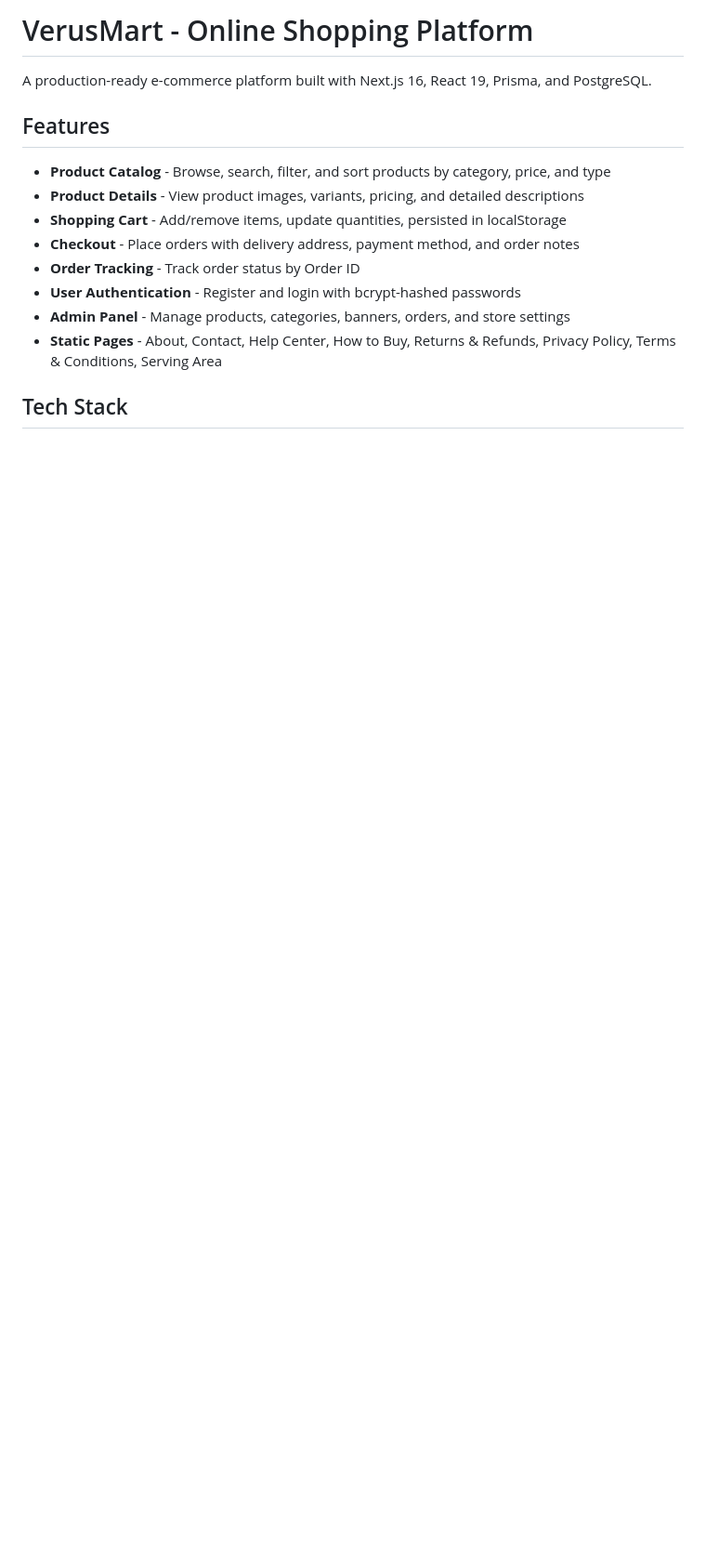
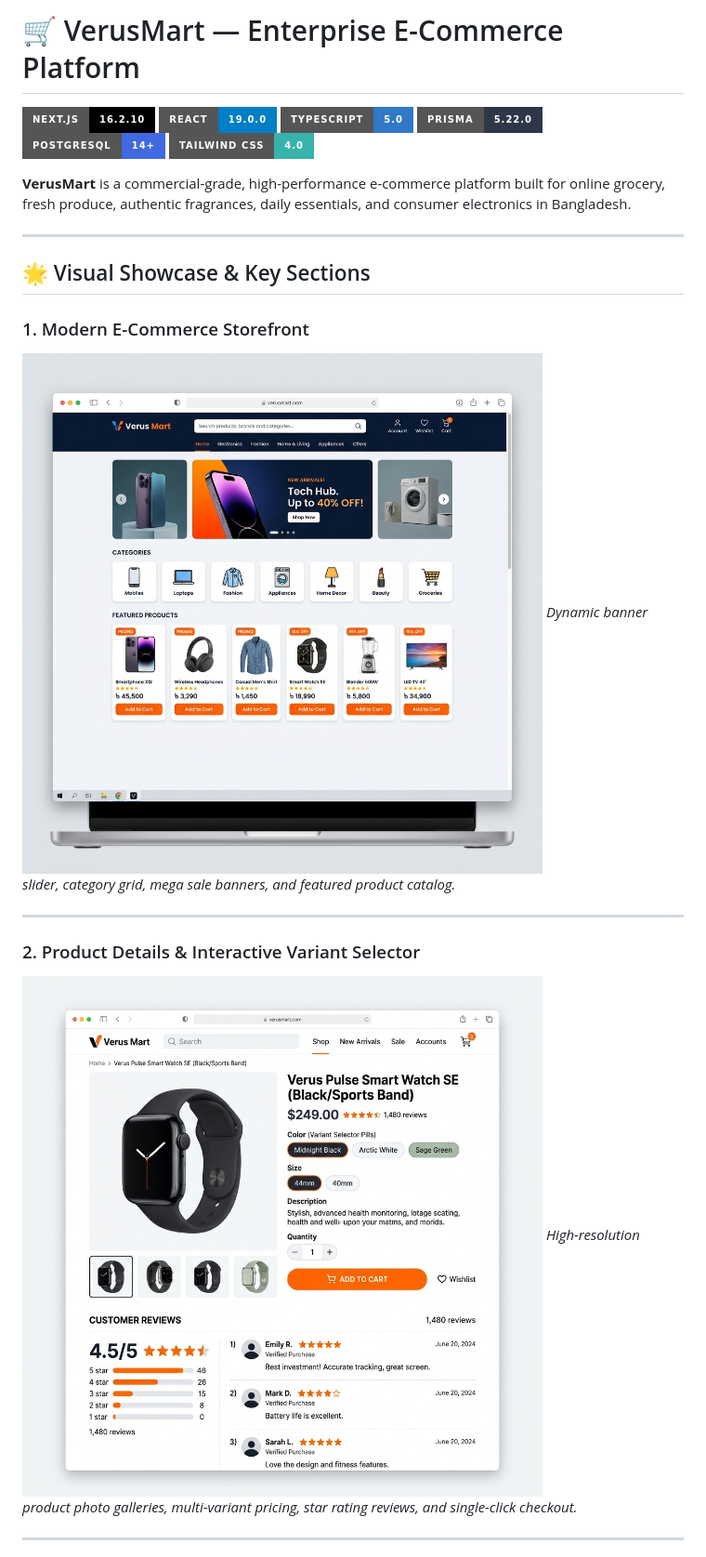
Before and after one commit to sajidhossain8272/VerusMart, a Markdown page: README.md, the part around one of its changes. Shown at 93% size. Rendered like a GitHub page; pictures changed too: public/docs/images/homepage.png (added), public/docs/images/product_details.png (added); badges without logos; blank space fills up the shorter version.

```diff
--- a/README.md
+++ b/README.md
@@ -1,16 +1,27 @@
-# VerusMart - Online Shopping Platform
+# 🛒 VerusMart — Enterprise E-Commerce Platform
 
-A production-ready e-commerce platform built with Next.js 16, React 19, Prisma, and PostgreSQL.
+[![Next.js 16](https://img.shields.io/badge/Next.js-16.2.10-black?style=for-the-badge&logo=next.js)](https://nextjs.org/)
+[![React 19](https://img.shields.io/badge/React-19.0.0-blue?style=for-the-badge&logo=react)](https://react.dev/)
+[![TypeScript](https://img.shields.io/badge/TypeScript-5.0-3178C6?style=for-the-badge&logo=typescript)](https://www.typescriptlang.org/)
+[![Prisma ORM](https://img.shields.io/badge/Prisma-5.22.0-2D3748?style=for-the-badge&logo=prisma)](https://www.prisma.io/)
+[![PostgreSQL](https://img.shields.io/badge/PostgreSQL-14+-4169E1?style=for-the-badge&logo=postgresql)](https://www.postgresql.org/)
+[![Tailwind CSS](https://img.shields.io/badge/Tailwind_CSS-4.0-38B2AC?style=for-the-badge&logo=tailwind-css)](https://tailwindcss.com/)
 
-## Features
+**VerusMart** is a commercial-grade, high-performance e-commerce platform built for online grocery, fresh produce, authentic fragrances, daily essentials, and consumer electronics in Bangladesh.
 
-- **Product Catalog** - Browse, search, filter, and sort products by category, price, and type
-- **Product Details** - View product images, variants, pricing, and detailed descriptions
-- **Shopping Cart** - Add/remove items, update quantities, persisted in localStorage
-- **Checkout** - Place orders with delivery address, payment method, and order notes
-- **Order Tracking** - Track order status by Order ID
-- **User Authentication** - Register and login with bcrypt-hashed passwords
-- **Admin Panel** - Manage products, categories, banners, orders, and store settings
-- **Static Pages** - About, Contact, Help Center, How to Buy, Returns & Refunds, Privacy Policy, Terms & Conditions, Serving Area
+---
 
-## Tech Stack
+## 🌟 Visual Showcase & Key Sections
+
+### 1. Modern E-Commerce Storefront
+![VerusMart Storefront](public/docs/images/homepage.png)
+*Dynamic banner slider, category grid, mega sale banners, and featured product catalog.*
+
+---
+
+### 2. Product Details & Interactive Variant Selector
+![Product Details Page](public/docs/images/product_details.png)
+*High-resolution product photo galleries, multi-variant pricing, star rating reviews, and single-click checkout.*
+
+---
+
```
Also changed, not shown: other parts of README.md (+111 -75 lines), public/docs/images/admin_dashboard.png (added), public/docs/images/checkout_receipt.png (added).
